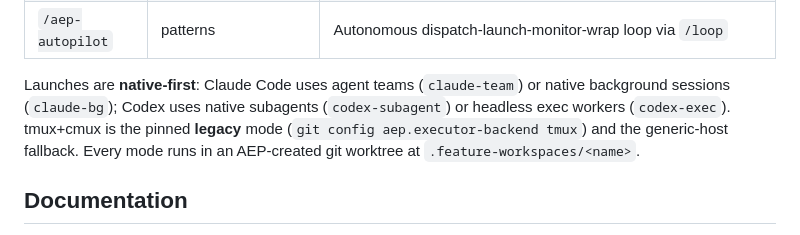
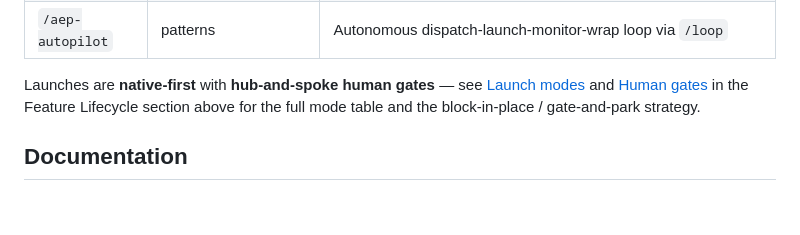
Before and after one commit to memorysaver/agentic-engineering-patterns, a Markdown page: README.md, the part around one of its changes. Drawn GitHub-style; blank space fills up the shorter version.

```diff
--- a/README.md
+++ b/README.md
@@ -632,12 +687,11 @@ Generate a dimension-specific brief, explore or discuss, capture decisions for a
 | `/aep-executor`  | patterns                     | Host-agnostic backend for spawning/steering workspace agents                                            |
 | `/aep-autopilot` | patterns                     | Autonomous dispatch-launch-monitor-wrap loop via `/loop`                                                |
 
-Launches are **native-first**: Claude Code uses agent teams (`claude-team`) or
-native background sessions (`claude-bg`); Codex uses native subagents
-(`codex-subagent`) or headless exec workers (`codex-exec`). tmux+cmux is the
-pinned **legacy** mode (`git config aep.executor-backend tmux`) and the
-generic-host fallback. Every mode runs in an AEP-created git worktree at
-`.feature-workspaces/<name>`.
+Launches are **native-first** with **hub-and-spoke human gates** — see
+[Launch modes](#launch-modes--native-first-executor-backends) and
+[Human gates](#human-gates--hub-and-spoke-two-styles) in the Feature
+Lifecycle section above for the full mode table and the
+block-in-place / gate-and-park strategy.
 
 ## Documentation
 
```
Also changed, not shown: other parts of README.md (+55 -0 lines).
